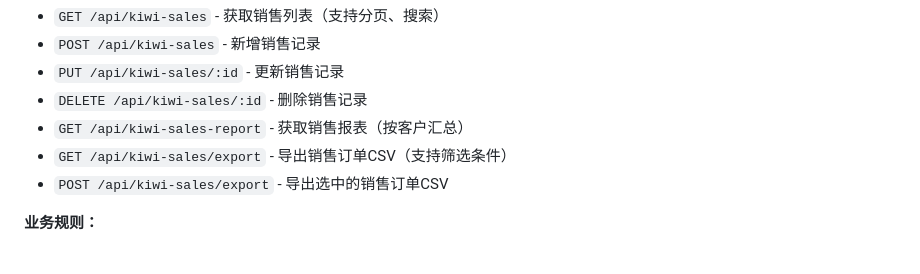
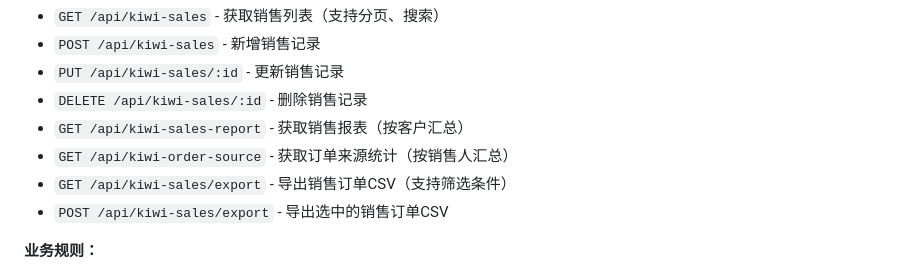
Before and after one commit to Soulor0725/knowledge_base, a Markdown page: docs/ARCHITECTURE.md, the part around the change. Drawn GitHub-style.

```diff
--- a/docs/ARCHITECTURE.md
+++ b/docs/ARCHITECTURE.md
@@ -212,6 +212,7 @@
 - `PUT /api/kiwi-sales/:id` - 更新销售记录
 - `DELETE /api/kiwi-sales/:id` - 删除销售记录
 - `GET /api/kiwi-sales-report` - 获取销售报表（按客户汇总）
+- `GET /api/kiwi-order-source` - 获取订单来源统计（按销售人汇总）
 - `GET /api/kiwi-sales/export` - 导出销售订单CSV（支持筛选条件）
 - `POST /api/kiwi-sales/export` - 导出选中的销售订单CSV
 
```
Also changed, not shown: docs/architecture/overview.md (+1 -1 lines).
